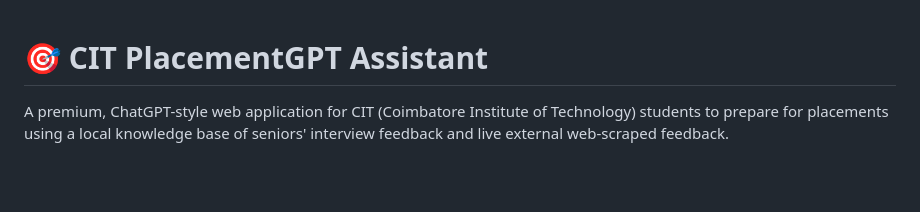
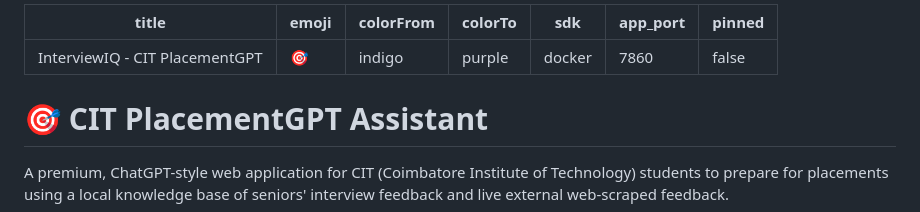
Before and after one commit to Balamurali-006/InterviewIQ, a Markdown page: README.md, the part around the change. Rendered like a GitHub page; blank space fills up the shorter version.

Commit message:
Add Hugging Face Spaces metadata to README

```diff
--- a/README.md
+++ b/README.md
@@ -1,3 +1,13 @@
+---
+title: InterviewIQ - CIT PlacementGPT
+emoji: 🎯
+colorFrom: indigo
+colorTo: purple
+sdk: docker
+app_port: 7860
+pinned: false
+---
+
 # 🎯 CIT PlacementGPT Assistant
 
 A premium, ChatGPT-style web application for CIT (Coimbatore Institute of Technology) students to prepare for placements using a local knowledge base of seniors' interview feedback and live external web-scraped feedback.
```
